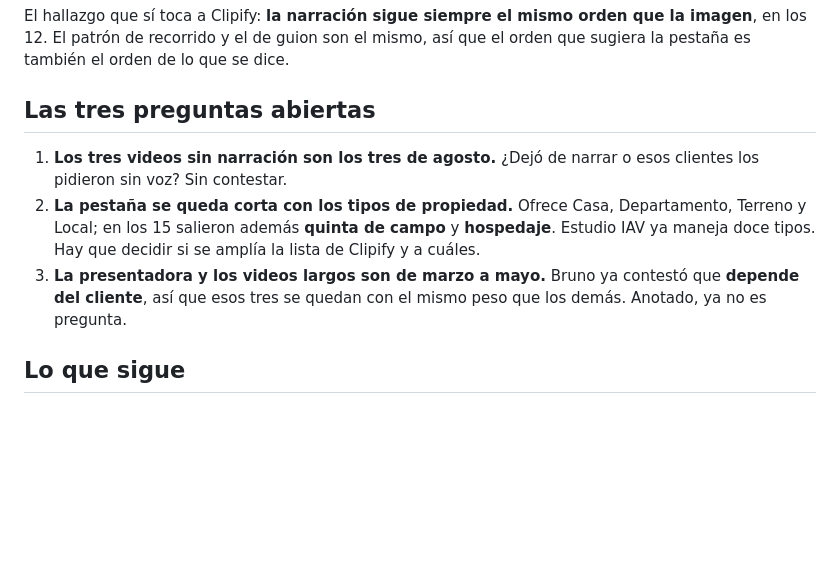
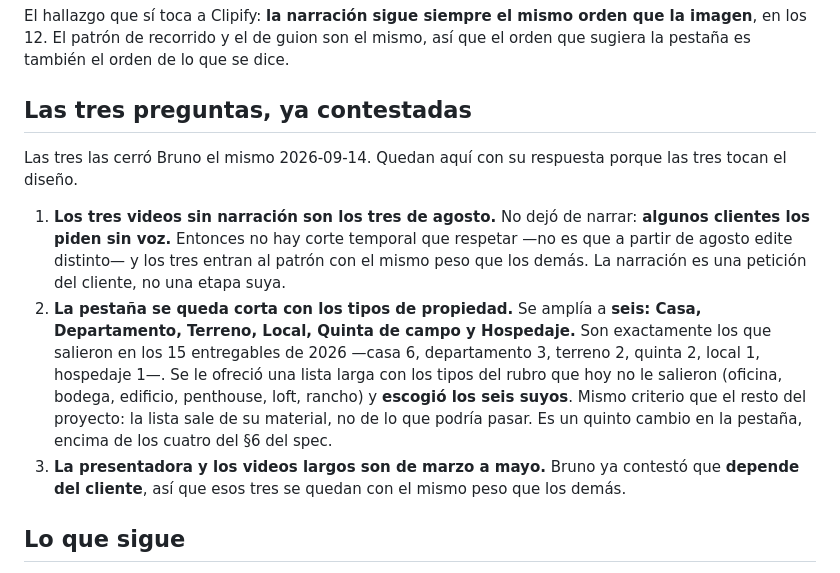
Before and after one commit to inmueblesaudiovisuales-dev/clasificador-video, a Markdown page: docs/superpowers/HANDOFF-2026-09-14-patron-de-recorrido.md, the part around the change. GitHub-like rendering; blank space fills up the shorter version.

Commit message:
Cerrar las tres preguntas abiertas del patrón de recorrido
Bruno contestó las dos que faltaban:

- Los tres videos de agosto sin narración no son un cambio de estilo:
  algunos clientes los piden sin voz. No hay corte temporal que respetar
  y los tres entran al patrón con el mismo peso.
- Los tipos de propiedad de la pestaña pasan de cuatro a seis: se
  agregan Quinta de campo y Hospedaje. Son los que de verdad salieron en
  los 15 entregables de 2026 (casa 6, departamento 3, terreno 2,
  quinta 2, local 1, hospedaje 1). Se le ofreció además la lista del
  rubro —oficina, bodega, edificio, penthouse, loft, rancho— y la
  descartó: la lista sale de su material, no de lo que podría pasar.

Eso hace un quinto cambio en la pestaña, encima de los cuatro del §6
del spec, que se escribirá cuando el spec esté aprobado.

Co-Authored-By: Claude Opus 5 <noreply@anthropic.com>

```diff
--- a/docs/superpowers/HANDOFF-2026-09-14-patron-de-recorrido.md
+++ b/docs/superpowers/HANDOFF-2026-09-14-patron-de-recorrido.md
@@ -59,17 +59,28 @@ El hallazgo que sí toca a Clipify: **la narración sigue siempre el mismo orden
 que la imagen**, en los 12. El patrón de recorrido y el de guion son el mismo,
 así que el orden que sugiera la pestaña es también el orden de lo que se dice.
 
-## Las tres preguntas abiertas
+## Las tres preguntas, ya contestadas
 
-1. **Los tres videos sin narración son los tres de agosto.** ¿Dejó de narrar o
-   esos clientes los pidieron sin voz? Sin contestar.
-2. **La pestaña se queda corta con los tipos de propiedad.** Ofrece Casa,
-   Departamento, Terreno y Local; en los 15 salieron además **quinta de campo**
-   y **hospedaje**. Estudio IAV ya maneja doce tipos. Hay que decidir si se
-   amplía la lista de Clipify y a cuáles.
+Las tres las cerró Bruno el mismo 2026-09-14. Quedan aquí con su respuesta
+porque las tres tocan el diseño.
+
+1. **Los tres videos sin narración son los tres de agosto.** No dejó de narrar:
+   **algunos clientes los piden sin voz.** Entonces no hay corte temporal que
+   respetar —no es que a partir de agosto edite distinto— y los tres entran al
+   patrón con el mismo peso que los demás. La narración es una petición del
+   cliente, no una etapa suya.
+2. **La pestaña se queda corta con los tipos de propiedad.** Se amplía a
+   **seis: Casa, Departamento, Terreno, Local, Quinta de campo y Hospedaje.**
+   Son exactamente los que salieron en los 15 entregables de 2026 —casa 6,
+   departamento 3, terreno 2, quinta 2, local 1, hospedaje 1—. Se le ofreció
+   una lista larga con los tipos del rubro que hoy no le salieron (oficina,
+   bodega, edificio, penthouse, loft, rancho) y **escogió los seis suyos**.
+   Mismo criterio que el resto del proyecto: la lista sale de su material, no
+   de lo que podría pasar. Es un quinto cambio en la pestaña, encima de los
+   cuatro del §6 del spec.
 3. **La presentadora y los videos largos son de marzo a mayo.** Bruno ya
    contestó que **depende del cliente**, así que esos tres se quedan con el
-   mismo peso que los demás. Anotado, ya no es pregunta.
+   mismo peso que los demás.
 
 ## Lo que sigue
 
```
